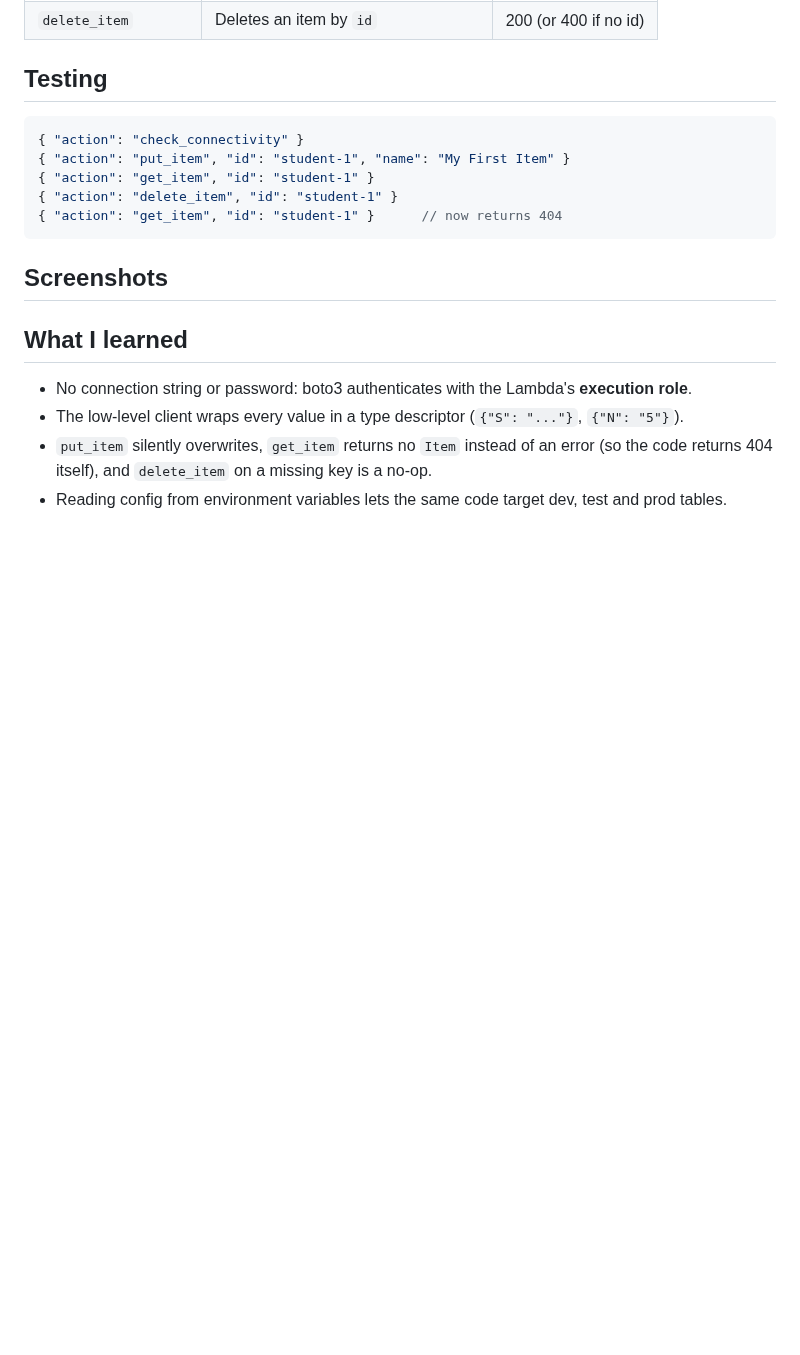
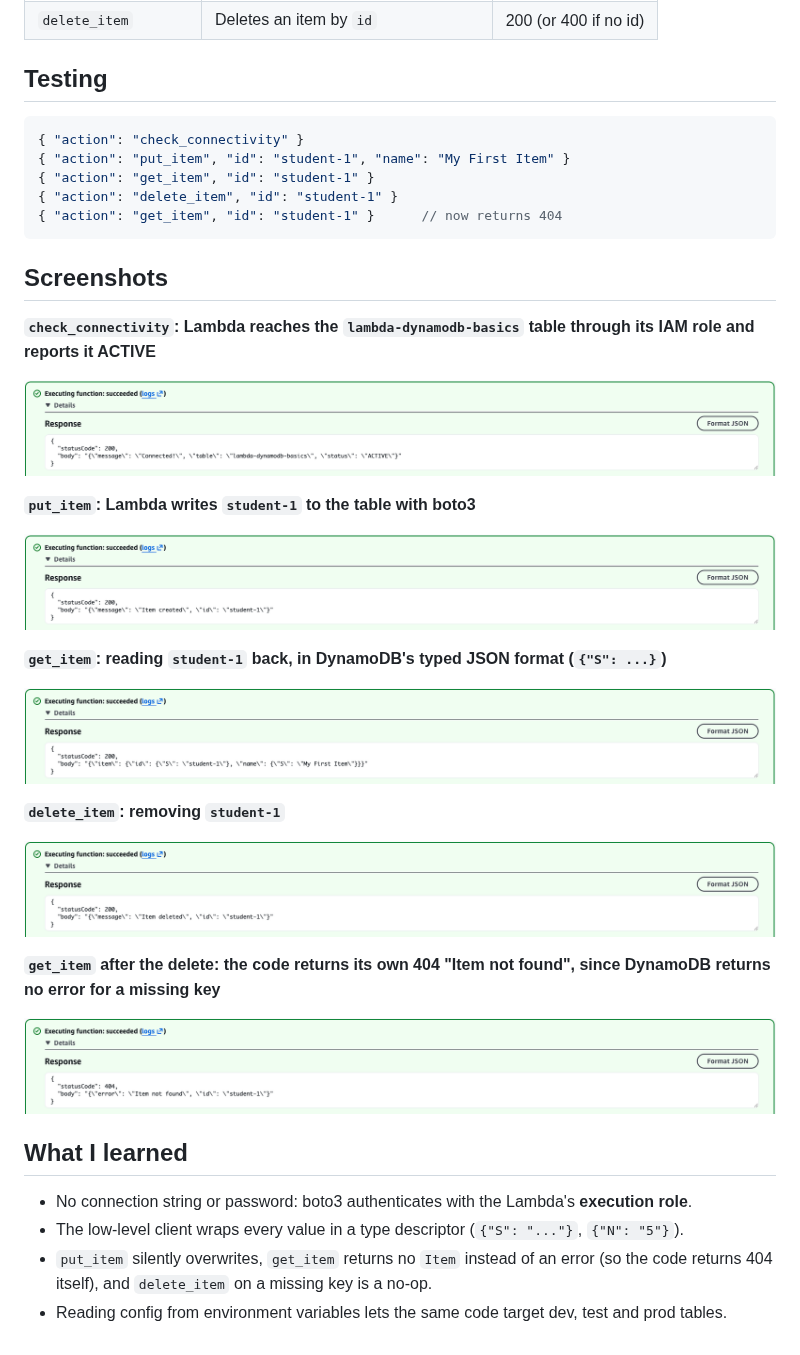
Before and after one commit to Rhamilton14/AWS-Cloud-Portfolio, a Markdown page: 05-lambda-dynamodb-crud/README.md, the part around the change. GitHub-like rendering; pictures changed too: 05-lambda-dynamodb-crud/screenshots/01-check-connectivity.png (added), 05-lambda-dynamodb-crud/screenshots/02-put-item.png (added), 05-lambda-dynamodb-crud/screenshots/03-get-item.png (added); blank space fills up the shorter version.

Commit message:
Add Lambda + DynamoDB lab screenshots

````diff
--- a/05-lambda-dynamodb-crud/README.md
+++ b/05-lambda-dynamodb-crud/README.md
@@ -38,8 +38,26 @@ Full source: [`lambda_function.py`](lambda_function.py). The table name comes fr
 ```
 
 ## Screenshots
-<!-- ![Connectivity test](screenshots/connectivity.png) -->
-<!-- ![Item in table](screenshots/item.png) -->
+**`check_connectivity`: Lambda reaches the `lambda-dynamodb-basics` table through its IAM role and reports it ACTIVE**
+
+![Connectivity test](screenshots/01-check-connectivity.png)
+
+**`put_item`: Lambda writes `student-1` to the table with boto3**
+
+![put_item result](screenshots/02-put-item.png)
+
+**`get_item`: reading `student-1` back, in DynamoDB's typed JSON format (`{"S": ...}`)**
+
+![get_item result](screenshots/03-get-item.png)
+
+**`delete_item`: removing `student-1`**
+
+![delete_item result](screenshots/04-delete-item.png)
+
+**`get_item` after the delete: the code returns its own 404 "Item not found", since DynamoDB returns no error for a missing key**
+
+![get_item 404](screenshots/05-get-item-404.png)
+
 
 ## What I learned
 - No connection string or password: boto3 authenticates with the Lambda's **execution role**.
````
Also changed, not shown: 04-dynamodb-basics/screenshots/04-query-by-key.png.
